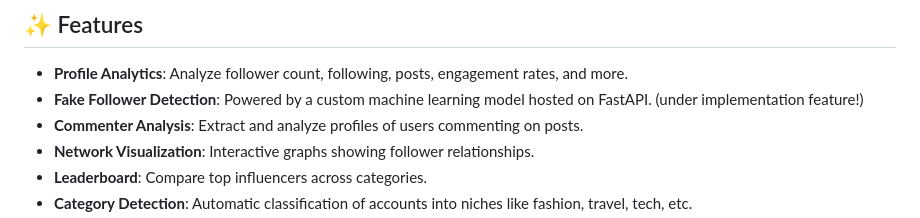
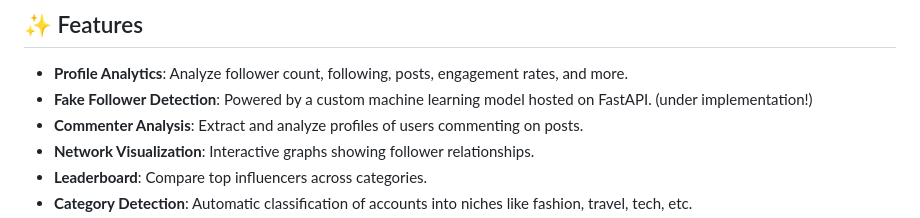
Before and after one commit to Anshuu-Sharma/InfluenceIQ, a Markdown page: README.md, the part around the change. Drawn GitHub-style.

```diff
--- a/README.md
+++ b/README.md
@@ -9,7 +9,7 @@
 ## ✨ Features
 
 - **Profile Analytics**: Analyze follower count, following, posts, engagement rates, and more.
-- **Fake Follower Detection**: Powered by a custom machine learning model hosted on FastAPI. (under implementation feature!)
+- **Fake Follower Detection**: Powered by a custom machine learning model hosted on FastAPI. (under implementation!)
 - **Commenter Analysis**: Extract and analyze profiles of users commenting on posts.
 - **Network Visualization**: Interactive graphs showing follower relationships.
 - **Leaderboard**: Compare top influencers across categories.
```
